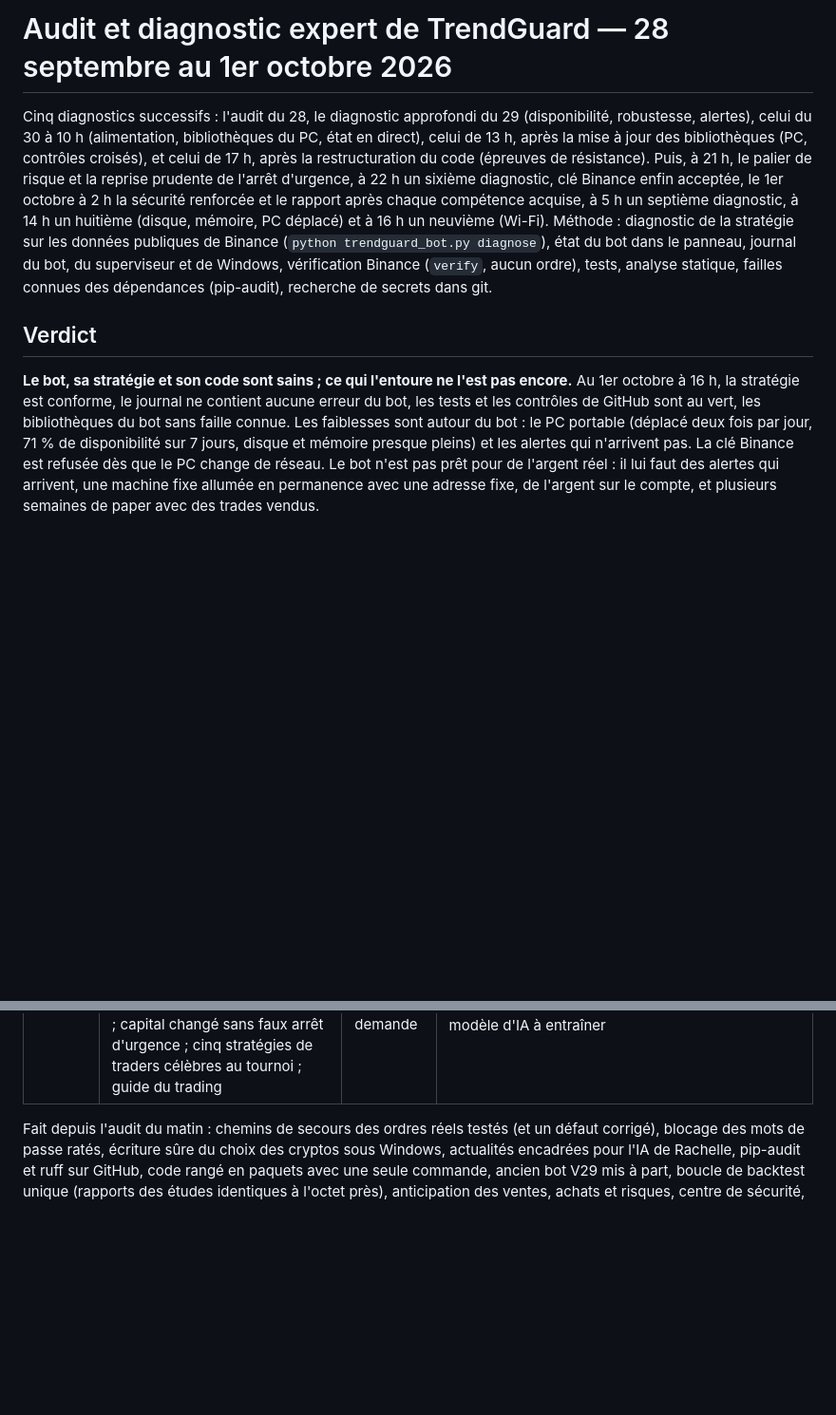
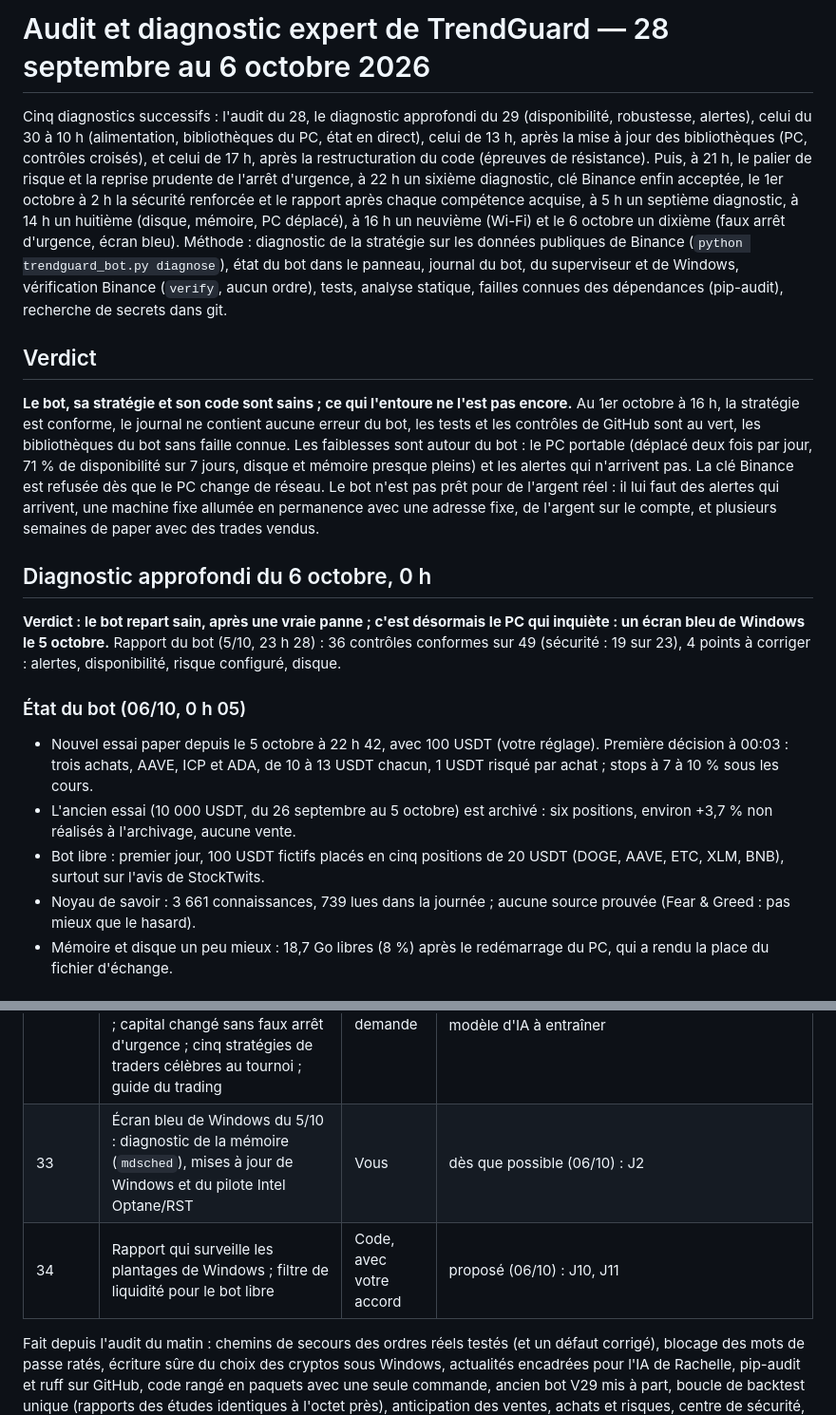
Before and after one commit to Ncloclo/Ncloclo, a Markdown page: docs/AUDIT.md, 2 parts joined by grey strips. Shown at 95% size. Rendered like a GitHub page; blank space fills up the shorter version.

Commit message:
Audit : dixième diagnostic, 6 octobre (faux arrêt d'urgence, écran bleu)
Bot reparti sain : nouvel essai paper à 100 USDT, trois premiers achats
(AAVE, ICP, ADA, 1 USDT risqué chacun), bot libre lancé. Constats : faux
arrêt d'urgence du 4-5/10 corrigé (J1), écran bleu de Windows le 5/10
(erreur 0x1A, page du fichier d'échange relue corrompue, J2), risque
configuré au-delà des limites sages par le propriétaire (J3), bot libre
tout investi sur l'avis de StockTwits (J4), alertes toujours muettes.
Propositions J10 (plantages de Windows dans le rapport) et J11 (filtre
de liquidité pour le bot libre).

Co-Authored-By: Claude Opus 5.5 <noreply@anthropic.com>

```diff
--- a/docs/AUDIT.md
+++ b/docs/AUDIT.md
@@ -1,4 +1,4 @@
-# Audit et diagnostic expert de TrendGuard — 28 septembre au 1er octobre 2026
+# Audit et diagnostic expert de TrendGuard — 28 septembre au 6 octobre 2026
 
 Cinq diagnostics successifs : l'audit du 28, le diagnostic approfondi du 29
 (disponibilité, robustesse, alertes), celui du 30 à 10 h (alimentation,
@@ -8,8 +8,9 @@ restructuration du code (épreuves de résistance). Puis, à 21 h, le palier de
 risque et la reprise prudente de l'arrêt d'urgence, à 22 h un sixième
 diagnostic, clé Binance enfin acceptée, le 1er octobre à 2 h la sécurité
 renforcée et le rapport après chaque compétence acquise, à 5 h un septième
-diagnostic, à 14 h un huitième (disque, mémoire, PC déplacé) et à 16 h un
-neuvième (Wi-Fi). Méthode :
+diagnostic, à 14 h un huitième (disque, mémoire, PC déplacé), à 16 h un
+neuvième (Wi-Fi) et le 6 octobre un dixième (faux arrêt d'urgence, écran
+bleu). Méthode :
 diagnostic de la stratégie sur les données publiques de
 Binance (`python trendguard_bot.py diagnose`), état du bot dans le panneau,
 journal du bot, du superviseur et de Windows, vérification Binance (`verify`,
@@ -28,3 +29,25 @@ La clé Binance est refusée dès que le PC change de réseau. Le bot n'est pas
 prêt pour de l'argent réel : il lui faut des alertes qui arrivent, une machine
 fixe allumée en permanence avec une adresse fixe, de l'argent sur le compte,
 et plusieurs semaines de paper avec des trades vendus.
+
+## Diagnostic approfondi du 6 octobre, 0 h
+
+**Verdict : le bot repart sain, après une vraie panne ; c'est désormais le PC
+qui inquiète : un écran bleu de Windows le 5 octobre.** Rapport du bot (5/10,
+23 h 28) : 36 contrôles conformes sur 49 (sécurité : 19 sur 23), 4 points à
+corriger : alertes, disponibilité, risque configuré, disque.
+
+### État du bot (06/10, 0 h 05)
+
+- Nouvel essai paper depuis le 5 octobre à 22 h 42, avec 100 USDT (votre
+  réglage). Première décision à 00:03 : trois achats, AAVE, ICP et ADA, de 10 à
+  13 USDT chacun, 1 USDT risqué par achat ; stops à 7 à 10 % sous les cours.
+- L'ancien essai (10 000 USDT, du 26 septembre au 5 octobre) est archivé : six
+  positions, environ +3,7 % non réalisés à l'archivage, aucune vente.
+- Bot libre : premier jour, 100 USDT fictifs placés en cinq positions de 20
+  USDT (DOGE, AAVE, ETC, XLM, BNB), surtout sur l'avis de StockTwits.
+- Noyau de savoir : 3 661 connaissances, 739 lues dans la journée ; aucune
+  source prouvée (Fear & Greed : pas mieux que le hasard).
+- Mémoire et disque un peu mieux : 18,7 Go libres (8 %) après le redémarrage
+  du PC, qui a rendu la place du fichier d'échange.
+
@@ -845,6 +888,8 @@ Points faibles :
 | 30 | Rapport qui lit le journal du Wi-Fi (coupures par réseau, réseau à préférer, partage de connexion d'un téléphone) | Code, avec votre accord | **fait** (01/10, 21 h) : I6 |
 | 31 | Noyau de savoir : presse, moteurs de recherche, forums, réseau social, tendances et avis des IA lus toutes les heures, chaque source jugée sur les cours réels ; l'avis des sources prouvées peut seulement reporter un achat | Code, à votre demande | **fait** (01/10, 20 h) : [`SAVOIR.md`](SAVOIR.md) |
 | 32 | Bot libre (second portefeuille fictif qui agit librement sur le noyau de savoir et révise ses propres règles), lecture d'Internet toutes les 15 minutes ; capital changé sans faux arrêt d'urgence ; cinq stratégies de traders célèbres au tournoi ; guide du trading | Code, à votre demande | **fait** (05/10) : [`LIBRE.md`](LIBRE.md), [`TRADING.md`](TRADING.md) ; refusés : lecture à la seconde, dark web et Tor, Kali Linux, modèle d'IA à entraîner |
+| 33 | Écran bleu de Windows du 5/10 : diagnostic de la mémoire (`mdsched`), mises à jour de Windows et du pilote Intel Optane/RST | Vous | dès que possible (06/10) : J2 |
+| 34 | Rapport qui surveille les plantages de Windows ; filtre de liquidité pour le bot libre | Code, avec votre accord | proposé (06/10) : J10, J11 |
 
 Fait depuis l'audit du matin : chemins de secours des ordres réels testés (et
 un défaut corrigé), blocage des mots de passe ratés, écriture sûre du choix des
```
Also changed, not shown: other parts of docs/AUDIT.md (+20 -0 lines).
